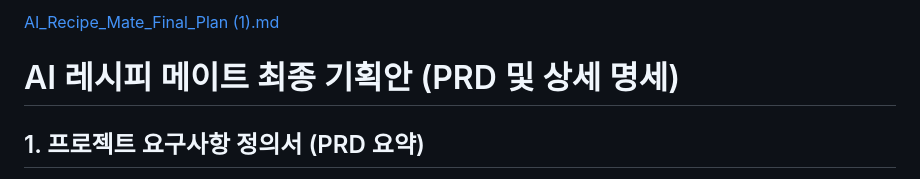
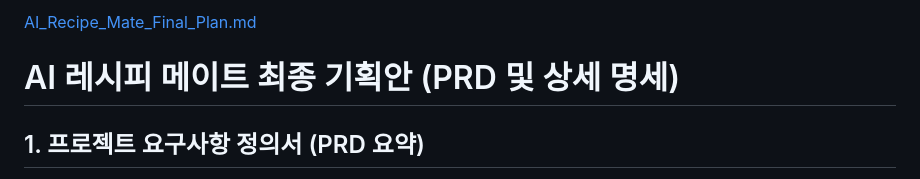
Before and after one commit to hapa0151/yunsang-team, a Markdown page: README.md, the part around the change. Rendered like a GitHub page.

```diff
--- a/README.md
+++ b/README.md
@@ -1,4 +1,4 @@
-[AI_Recipe_Mate_Final_Plan (1).md](https://github.com/user-attachments/files/23515141/AI_Recipe_Mate_Final_Plan.1.md)
+[AI_Recipe_Mate_Final_Plan.md](https://github.com/user-attachments/files/23515141/AI_Recipe_Mate_Final_Plan.1.md)
 # AI 레시피 메이트 최종 기획안 (PRD 및 상세 명세)
 
 ## 1. 프로젝트 요구사항 정의서 (PRD 요약)
```
